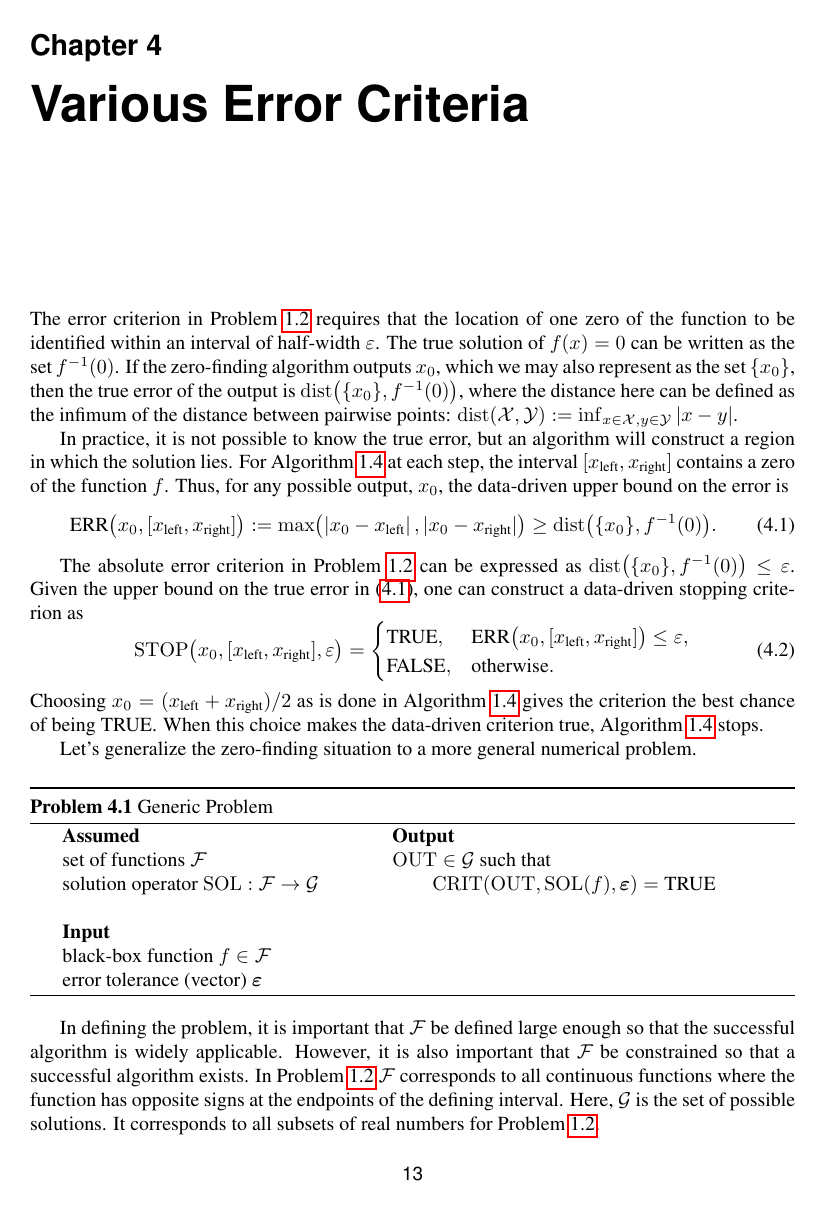
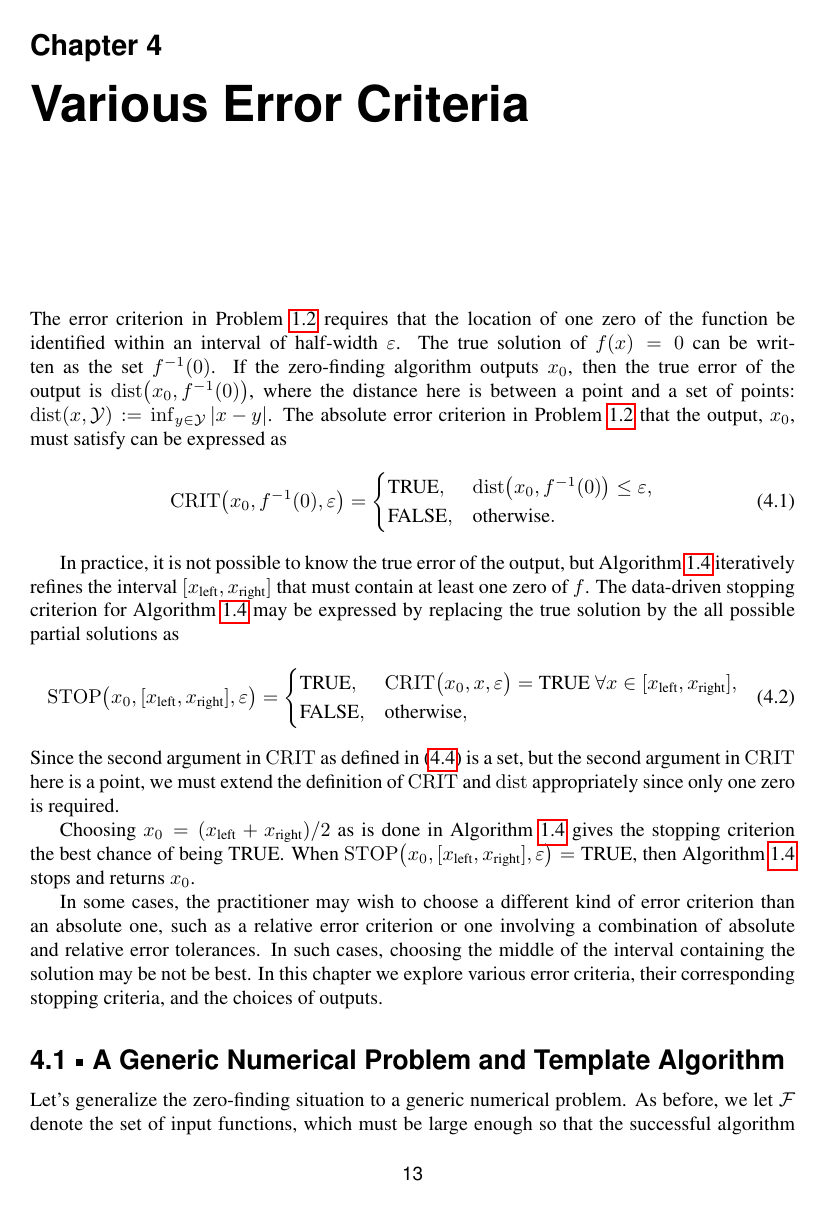
Before and after one commit to fjhickernell/AdaptiveNumericalAlgorithmsBook, a LaTeX thesis (AdaptiveAlgorithmsOnCones.tex, which reads Part_1/RelativeError.tex): page 29 of 35 before the commit and page 29 of 37 after it. Compiled offline with pdfLaTeX.

Commit message:
Updates from Overleaf

```diff
--- a/Part_1/RelativeError.tex
+++ b/Part_1/RelativeError.tex
@@ -1,28 +1,35 @@
 \chapter{Various Error Criteria} \label{chap:relerror}
-The error criterion in \cref{prob:findzerocont} requires that the location of one zero of the function to be identified within an interval of half-width $\varepsilon$.  The true solution of $f(x) = 0$ can be written as the set $f^{-1}(0)$.  If the zero-finding algorithm outputs $x_0$, which we may also represent as the set $\{x_0\}$, then the true error of the output is $\dist\bigl(\{x_0\},f^{-1}(0)\bigr)$, where the distance here can be defined as the infimum of the distance between pairwise points: $\dist(\cx,\cy) := \inf_{x \in \cx, y \in \cy} \abs{x-y}$.
-
-In practice, it is not possible to know the true error, but an algorithm will construct a region in which the solution lies.  For \cref{alg:zeroBisectionAB} at each step, the interval $[x_{\text{left}}, x_{\text{right}}]$ contains a zero of the function $f$.  Thus, for any possible output, $x_0$, the data-driven upper bound on the error is
-\begin{equation} \label{eq:fzeroerrbd}
-    \err\bigl(x_0,[x_{\text{left}},x_{\text{right}}]\bigr) := \max\bigl(\abs{x_0 - x_{\text{left}}} ,\abs{x_0 - x_{\text{right}}} \bigr) \ge \dist\bigl(\{x_0\},f^{-1}(0)\bigr).
-\end{equation}
-
-The absolute error criterion in \cref{prob:findzerocont} can be expressed as $\dist\bigl(\{x_0\},f^{-1}(0)\bigr) \le \varepsilon$.  Given the upper bound on the true error in \eqref{eq:fzeroerrbd}, one can construct a data-driven stopping criterion as
-\begin{equation}
-    \datacrit\bigl(x_0,[x_{\text{left}},x_{\text{right}}],\varepsilon\bigr) =
-    \begin{cases} \true, & \err\bigl(x_0,[x_{\text{left}},x_{\text{right}}]\bigr) \le \varepsilon,\\
+The error criterion in \cref{prob:findzerocont} requires that the location of one zero of the function be identified within an interval of half-width $\varepsilon$.  The true solution of $f(x) = 0$ can be written as the set $f^{-1}(0)$.  If the zero-finding algorithm outputs $x_0$, then the true error of the output is $\dist\bigl(x_0,f^{-1}(0)\bigr)$, where the distance here is between a point and a set of points: $\dist(x,\cy) := \inf_{y \in \cy} \abs{x-y}$. The absolute error criterion in \cref{prob:findzerocont} that the output, $x_0$, must satisfy can be expressed as
+\begin{equation} \label{eq:fzeroerrorcrit}
+    \crit\bigl(x_0,f^{-1}(0),\varepsilon\bigr) =
+    \begin{cases} \true, & \dist\bigl(x_0,f^{-1}(0)\bigr) \le \varepsilon,\\
     \false, & \text{otherwise}.
     \end{cases}
 \end{equation}
-Choosing $x_0 = (x_{\text{left}}+x_{\text{right}})/2$ as is done in \cref{alg:zeroBisectionAB} gives the criterion the best chance of being $\true$.  When this choice makes the data-driven criterion true, \cref{alg:zeroBisectionAB} stops.
 
-Let's generalize the zero-finding situation to a more general numerical problem.
+In practice, it is not possible to know the true error of the output, but \cref{alg:zeroBisectionAB} iteratively refines the interval $[x_{\text{left}}, x_{\text{right}}]$ that must contain at least one zero of $f$.
+The data-driven stopping criterion for \cref{alg:zeroBisectionAB} may be expressed by replacing the true solution by the all possible partial solutions as
+\begin{equation}
+    \datacrit\bigl(x_0,[x_{\text{left}},x_{\text{right}}],\varepsilon\bigr) =
+    \begin{cases} \true, & \crit\bigl(x_0,x,\varepsilon\bigr) = \true \ \forall x \in [x_{\text{left}},x_{\text{right}}] ,\\
+    \false, & \text{otherwise},
+    \end{cases}
+\end{equation}
+Since the second argument in $\crit$ as defined in \eqref{eq:fzeroerrorcrit} is a set, but the second argument in $\crit$ here is a point, we must extend the definition of $\crit$ and $\dist$ appropriately since only one zero is required.
 
-\begin{NumProblem}[Generic Problem]
+Choosing $x_0 = (x_{\text{left}}+x_{\text{right}})/2$ as is done in \cref{alg:zeroBisectionAB} gives the stopping criterion the best chance of being $\true$.  When $\datacrit\bigl(x_0,[x_{\text{left}},x_{\text{right}}],\varepsilon\bigr) = \true$, then \cref{alg:zeroBisectionAB} stops and returns $x_0$.
+
+In some cases, the practitioner may wish to choose a different kind of error criterion than an absolute one, such as a relative error criterion or one involving a combination of absolute and relative error tolerances.  In such cases, choosing the middle of the interval containing the solution may be not be best.  In this chapter we explore various error criteria, their corresponding stopping criteria, and the choices of outputs.
+
+\section{A Generic Numerical Problem and Template Algorithm}
+
+Let's generalize the zero-finding situation to a generic numerical problem.  As before, we let $\cf$ denote the set of input functions, which must be large enough so that the successful algorithm is widely applicable but constrained so that a successful algorithm exists. The set of possible solutions is denoted $\cg$.  In \cref{prob:findzerocont} $\cf$ corresponds to all continuous functions on closed, bounded intervals where the function has opposite signs at the endpoints of the defining interval, and $\cg$ corresponds to all closed, bounded subsets of real numbers.
+
+\begin{NumProblem}[Generic Numerical Problem]
 \label{prob:generalProblem}
 \problemspecs{set of functions $\cf$ \\
 solution operator $\sol: \cf \to \cg$}
 {black-box function $f \in \cf$ \\ error tolerance (vector) $\veps$}
 {$\out \in \cg$ such that \\ \qquad $\crit(\out,\sol(f),\veps) = \true$}
 \end{NumProblem}
-In defining the problem, it is important that $\cf$ be defined large enough so that the successful algorithm is widely applicable.  However, it is also important that $\cf$ be constrained so that a successful algorithm exists.  In \cref{prob:findzerocont} $\cf$ corresponds to all continuous functions where the function has opposite signs at the endpoints of the defining interval.  Here, $\cg$ is the set of possible solutions.  It corresponds to all subsets of real numbers for \cref{prob:findzerocont}.
 
```
Also changed, not shown: Part_1/NoSolution.tex (+2 -0 lines), Part_1/RelativeError.tex (50 more changed lines).
